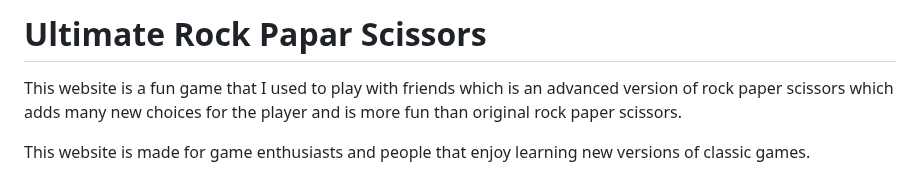
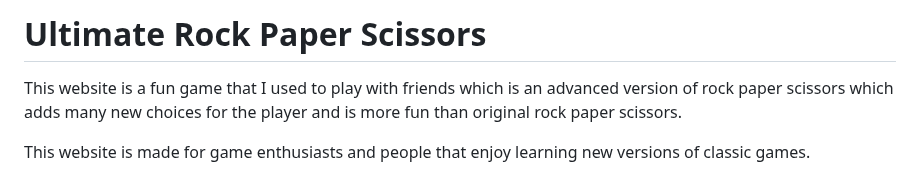
Before and after one commit to LewisBull2303/UltimateRPS, a Markdown page: README.md, the part around the change. Drawn GitHub-style.

Commit message:
Edited the title of the repo as spelling error

```diff
--- a/README.md
+++ b/README.md
@@ -1,4 +1,4 @@
-# Ultimate Rock Papar Scissors
+# Ultimate Rock Paper Scissors
 
 This website is a fun game that I used to play with friends which is an advanced version of rock paper scissors which adds many new choices for the player and is more fun than original rock paper scissors.
 
```
